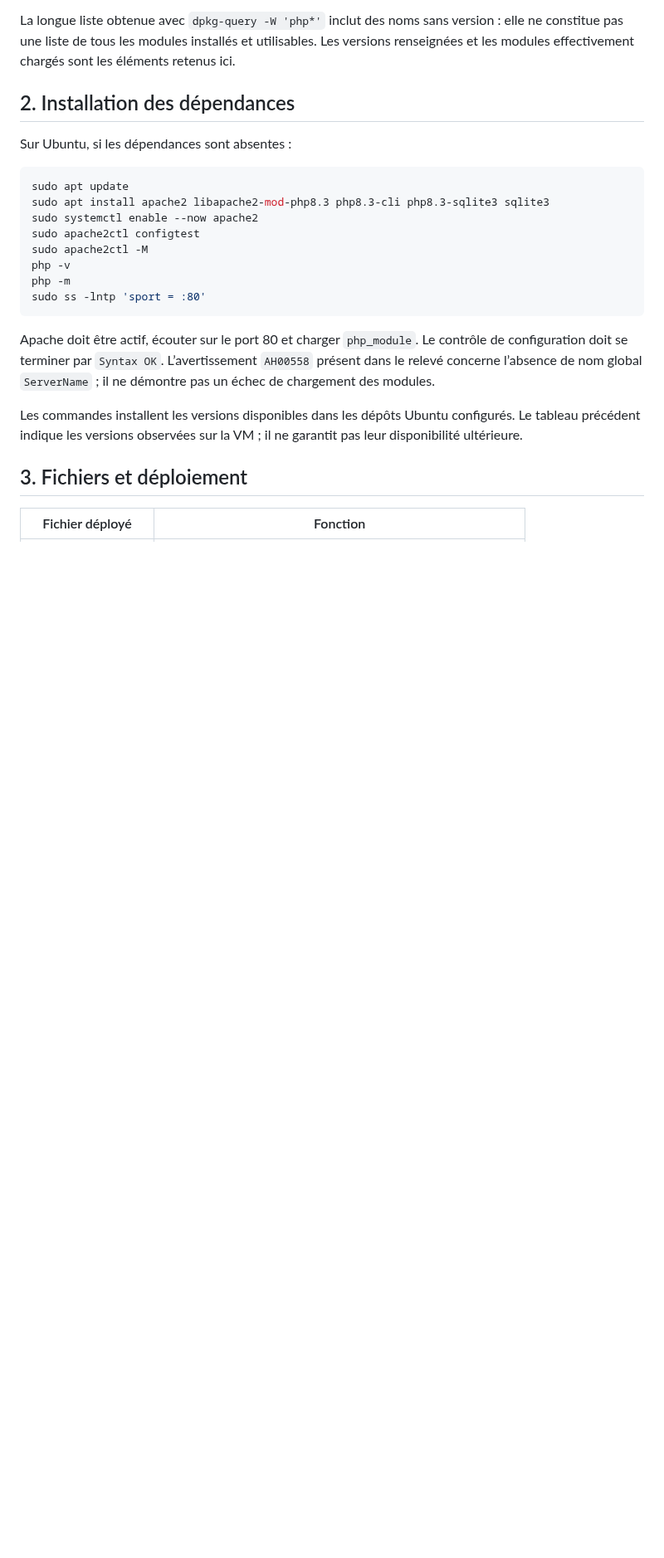
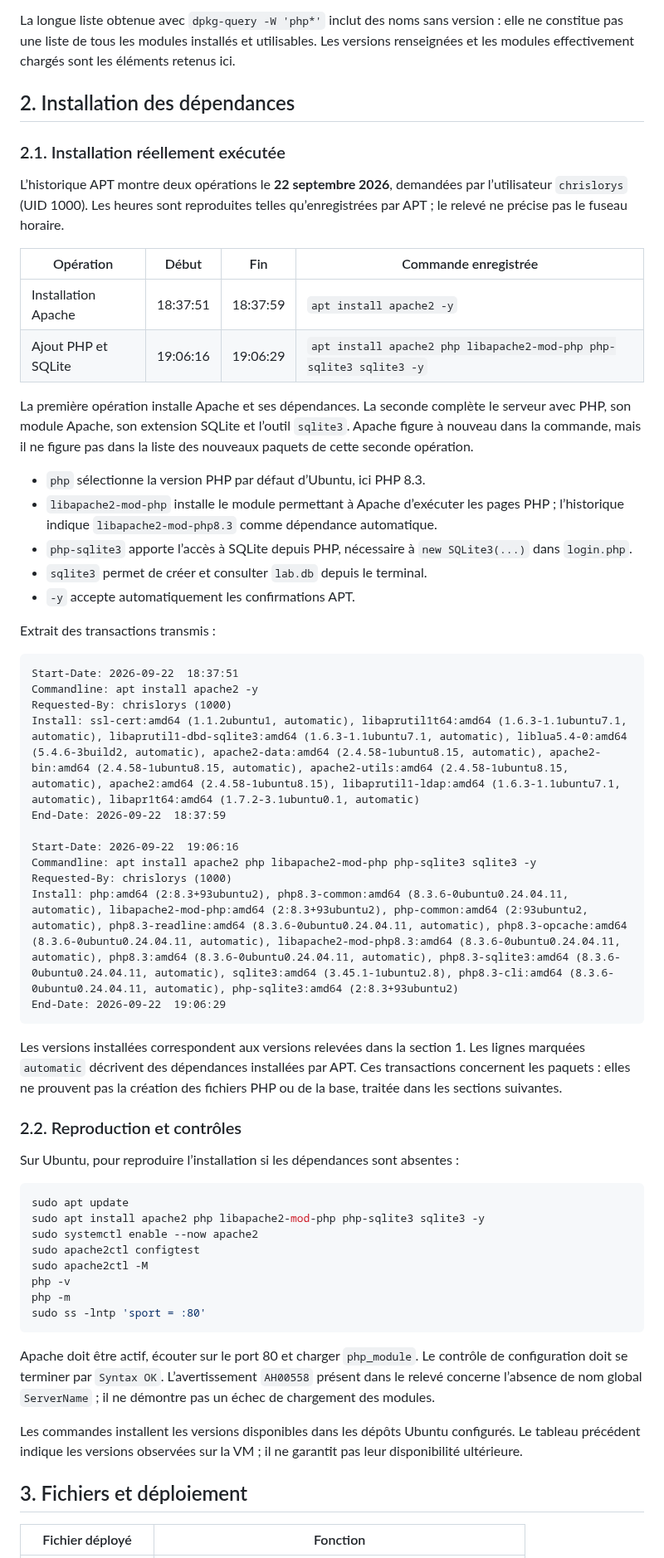
Before and after one commit to Chris-Lorys/Conception-deploiement-SOC, a Markdown page: docs/09-application-web.md, the part around one of its changes. Shown at 83% size. Drawn GitHub-style; blank space fills up the shorter version.

Commit message:
docs: intégrer les transactions APT réelles Apache PHP SQLite

````diff
--- a/docs/09-application-web.md
+++ b/docs/09-application-web.md
@@ -20,11 +20,48 @@ La longue liste obtenue avec `dpkg-query -W 'php*'` inclut des noms sans version
 
 ## 2. Installation des dépendances
 
-Sur Ubuntu, si les dépendances sont absentes :
+### 2.1. Installation réellement exécutée
+
+L’historique APT montre deux opérations le **22 septembre 2026**, demandées par l’utilisateur `chrislorys` (UID 1000). Les heures sont reproduites telles qu’enregistrées par APT ; le relevé ne précise pas le fuseau horaire.
+
+| Opération | Début | Fin | Commande enregistrée |
+|---|---|---|---|
+| Installation Apache | 18:37:51 | 18:37:59 | `apt install apache2 -y` |
+| Ajout PHP et SQLite | 19:06:16 | 19:06:29 | `apt install apache2 php libapache2-mod-php php-sqlite3 sqlite3 -y` |
+
+La première opération installe Apache et ses dépendances. La seconde complète le serveur avec PHP, son module Apache, son extension SQLite et l’outil `sqlite3`. Apache figure à nouveau dans la commande, mais il ne figure pas dans la liste des nouveaux paquets de cette seconde opération.
+
+- `php` sélectionne la version PHP par défaut d’Ubuntu, ici PHP 8.3.
+- `libapache2-mod-php` installe le module permettant à Apache d’exécuter les pages PHP ; l’historique indique `libapache2-mod-php8.3` comme dépendance automatique.
+- `php-sqlite3` apporte l’accès à SQLite depuis PHP, nécessaire à `new SQLite3(...)` dans `login.php`.
+- `sqlite3` permet de créer et consulter `lab.db` depuis le terminal.
+- `-y` accepte automatiquement les confirmations APT.
+
+Extrait des transactions transmis :
+
+```text
+Start-Date: 2026-09-22  18:37:51
+Commandline: apt install apache2 -y
+Requested-By: chrislorys (1000)
+Install: ssl-cert:amd64 (1.1.2ubuntu1, automatic), libaprutil1t64:amd64 (1.6.3-1.1ubuntu7.1, automatic), libaprutil1-dbd-sqlite3:amd64 (1.6.3-1.1ubuntu7.1, automatic), liblua5.4-0:amd64 (5.4.6-3build2, automatic), apache2-data:amd64 (2.4.58-1ubuntu8.15, automatic), apache2-bin:amd64 (2.4.58-1ubuntu8.15, automatic), apache2-utils:amd64 (2.4.58-1ubuntu8.15, automatic), apache2:amd64 (2.4.58-1ubuntu8.15), libaprutil1-ldap:amd64 (1.6.3-1.1ubuntu7.1, automatic), libapr1t64:amd64 (1.7.2-3.1ubuntu0.1, automatic)
+End-Date: 2026-09-22  18:37:59
+
+Start-Date: 2026-09-22  19:06:16
+Commandline: apt install apache2 php libapache2-mod-php php-sqlite3 sqlite3 -y
+Requested-By: chrislorys (1000)
+Install: php:amd64 (2:8.3+93ubuntu2), php8.3-common:amd64 (8.3.6-0ubuntu0.24.04.11, automatic), libapache2-mod-php:amd64 (2:8.3+93ubuntu2), php-common:amd64 (2:93ubuntu2, automatic), php8.3-readline:amd64 (8.3.6-0ubuntu0.24.04.11, automatic), php8.3-opcache:amd64 (8.3.6-0ubuntu0.24.04.11, automatic), libapache2-mod-php8.3:amd64 (8.3.6-0ubuntu0.24.04.11, automatic), php8.3:amd64 (8.3.6-0ubuntu0.24.04.11, automatic), php8.3-sqlite3:amd64 (8.3.6-0ubuntu0.24.04.11, automatic), sqlite3:amd64 (3.45.1-1ubuntu2.8), php8.3-cli:amd64 (8.3.6-0ubuntu0.24.04.11, automatic), php-sqlite3:amd64 (2:8.3+93ubuntu2)
+End-Date: 2026-09-22  19:06:29
+```
+
+Les versions installées correspondent aux versions relevées dans la section 1. Les lignes marquées `automatic` décrivent des dépendances installées par APT. Ces transactions concernent les paquets : elles ne prouvent pas la création des fichiers PHP ou de la base, traitée dans les sections suivantes.
+
+### 2.2. Reproduction et contrôles
+
+Sur Ubuntu, pour reproduire l’installation si les dépendances sont absentes :
 
 ```bash
 sudo apt update
-sudo apt install apache2 libapache2-mod-php8.3 php8.3-cli php8.3-sqlite3 sqlite3
+sudo apt install apache2 php libapache2-mod-php php-sqlite3 sqlite3 -y
 sudo systemctl enable --now apache2
 sudo apache2ctl configtest
 sudo apache2ctl -M
````
Also changed, not shown: other parts of docs/09-application-web.md (+2 -2 lines).
